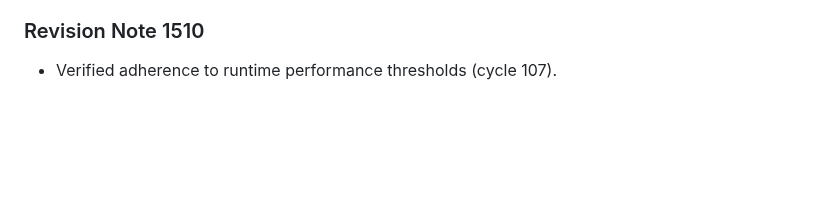
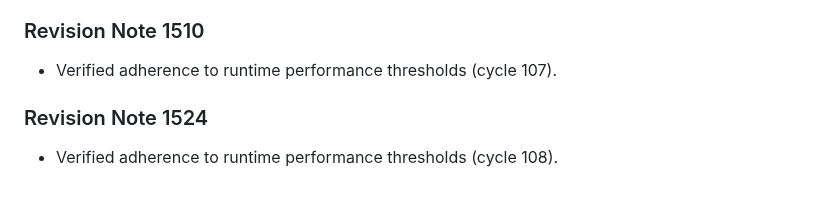
Before and after one commit to anonymousgrouphp-collab/meteor-madness-simulator-by-team-cosmic, a Markdown page: docs/physics/gravitational_keyhole_deflection.md, the part around the change. Drawn GitHub-style; blank space fills up the shorter version.

Commit message:
docs(docs): update benchmark notes in gravitational_keyhole_deflection.md (rev 1524)

```diff
--- a/docs/physics/gravitational_keyhole_deflection.md
+++ b/docs/physics/gravitational_keyhole_deflection.md
@@ -501,3 +501,7 @@ Resonant return encounters are parameterized using Opik b-plane coordinates $(\x
 
 ### Revision Note 1510
 - Verified adherence to runtime performance thresholds (cycle 107).
+
+
+### Revision Note 1524
+- Verified adherence to runtime performance thresholds (cycle 108).
```
